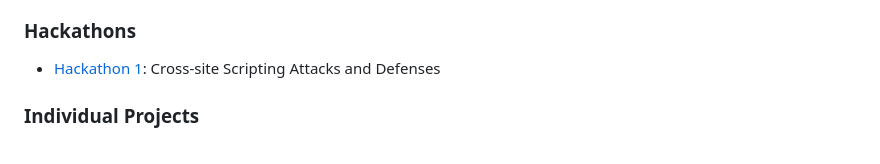
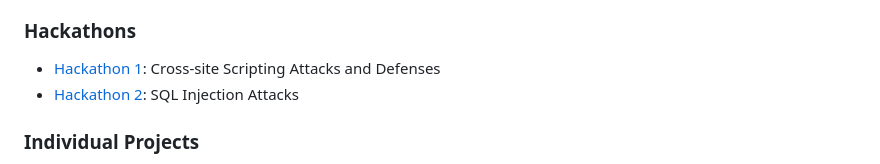
Before and after one commit to kalagam1/kalagam1.github.io, a Markdown page: README.md, the part around the change. Drawn GitHub-style.

```diff
--- a/README.md
+++ b/README.md
@@ -28,6 +28,7 @@ This is a private repository for Mahitha Kalaga to store all the code from the c
 ### Hackathons
 
 - [Hackathon 1](hackathon1): Cross-site Scripting Attacks and Defenses
+- [Hackathon 2](hackathon2): SQL Injection Attacks
 
 ### Individual Projects
 
```
